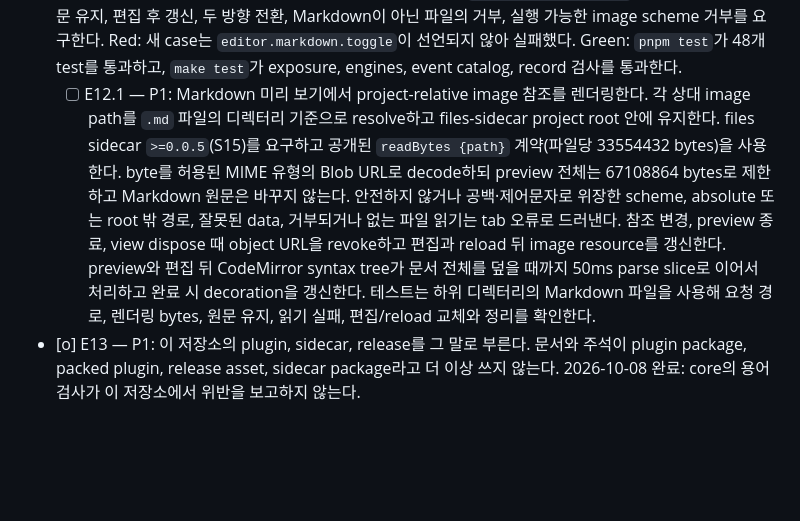
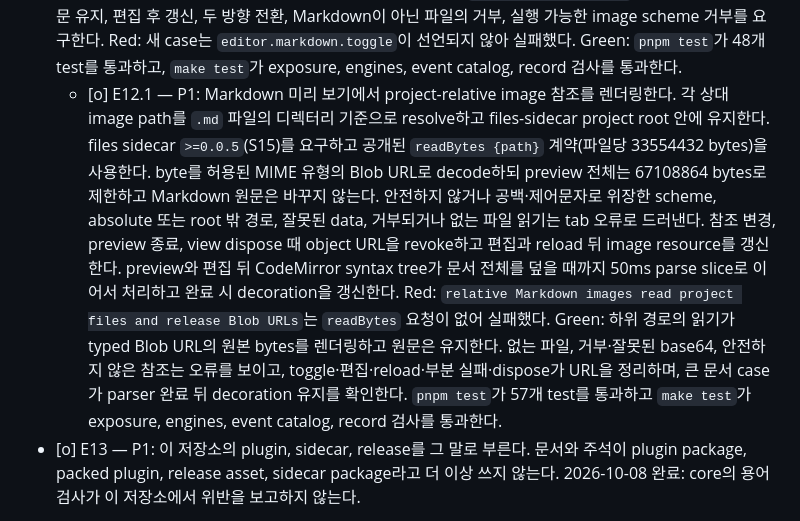
Before and after one commit to soksak-app/plugin-editor, a Markdown page: docs/features.ko.md, the part around the change. GitHub-like rendering; blank space fills up the shorter version.

Commit message:
docs(editor): Close E12.1 checklist (#E12.1)
Record the relative image Red/Green results and full repository
gate results in both feature records.

```diff
--- a/docs/features.ko.md
+++ b/docs/features.ko.md
@@ -14,7 +14,7 @@
 - [o] E10 — P1: E7, E8, E9를 담은 version 0.0.2를 릴리스하고, `.js` 공유 경로를 내보내고(core F102.1.7) `dom` composition을 기다리지 않는(core F102.11) core 0.0.8을 요구하며, registry에서 0.0.1을 revoke한다. core 0.0.7에서 열린 편집기 탭은 core 명령을 끝없이 기다리게 하고, Tauri 애플리케이션은 그것을 불러오지 못한다. 2026-10-08에 완료했다. `package.json`이 0.0.2, `engines.soksak` `>=0.0.8`, core `v0.0.8`의 `@soksak/plugin-api`를 선언하고, `release.yml`이 `CORE_RELEASE: v0.0.8`을 선언한다. `make test`가 테스트 14개, exposure 검사, engines 검사를 통과하고, registry가 0.0.1을 revoke한다(registry G14).
 - [o] E11 — P1: files sidecar 범위 `>=0.0.4`와 version 0.0.3을 선언해, files sidecar 0.0.5를 요구하는 hwp plugin과 함께 설치되게 한다. `^0.0.4`는 0.0.4만 허용하고, 0.0.5는 이전 연산을 바꾸지 않고 연산을 더한다. 2026-10-08에 완료했다. `plugin.json`이 `>=0.0.4`를, `package.json`이 0.0.3을 선언하고, macOS 26.6.2 arm64에서 `make test`가 통과한다.
 - [o] E12 — P2: Markdown을 그 자리에서 렌더링해 보인다. `.md` 파일의 제목, 강조, 링크, 목록, inline/fenced code, 안전한 scheme의 그림을 CodeMirror syntax tree decoration으로 렌더링한다. source는 문서로 유지하고 편집 시 decoration을 다시 계산한다. `editor.markdown.toggle`은 렌더링 보기와 평문 보기를 바꾸며 Markdown이 아닌 파일에서는 숨긴다. `test/editor.test.mjs`는 각 렌더링 형태, 원문 유지, 편집 후 갱신, 두 방향 전환, Markdown이 아닌 파일의 거부, 실행 가능한 image scheme 거부를 요구한다. Red: 새 case는 `editor.markdown.toggle`이 선언되지 않아 실패했다. Green: `pnpm test`가 48개 test를 통과하고, `make test`가 exposure, engines, event catalog, record 검사를 통과한다.
-  - [ ] E12.1 — P1: Markdown 미리 보기에서 project-relative image 참조를 렌더링한다. 각 상대 image path를 `.md` 파일의 디렉터리 기준으로 resolve하고 files-sidecar project root 안에 유지한다. files sidecar `>=0.0.5`(S15)를 요구하고 공개된 `readBytes {path}` 계약(파일당 33554432 bytes)을 사용한다. byte를 허용된 MIME 유형의 Blob URL로 decode하되 preview 전체는 67108864 bytes로 제한하고 Markdown 원문은 바꾸지 않는다. 안전하지 않거나 공백·제어문자로 위장한 scheme, absolute 또는 root 밖 경로, 잘못된 data, 거부되거나 없는 파일 읽기는 tab 오류로 드러낸다. 참조 변경, preview 종료, view dispose 때 object URL을 revoke하고 편집과 reload 뒤 image resource를 갱신한다. preview와 편집 뒤 CodeMirror syntax tree가 문서 전체를 덮을 때까지 50ms parse slice로 이어서 처리하고 완료 시 decoration을 갱신한다. 테스트는 하위 디렉터리의 Markdown 파일을 사용해 요청 경로, 렌더링 bytes, 원문 유지, 읽기 실패, 편집/reload 교체와 정리를 확인한다.
+  - [o] E12.1 — P1: Markdown 미리 보기에서 project-relative image 참조를 렌더링한다. 각 상대 image path를 `.md` 파일의 디렉터리 기준으로 resolve하고 files-sidecar project root 안에 유지한다. files sidecar `>=0.0.5`(S15)를 요구하고 공개된 `readBytes {path}` 계약(파일당 33554432 bytes)을 사용한다. byte를 허용된 MIME 유형의 Blob URL로 decode하되 preview 전체는 67108864 bytes로 제한하고 Markdown 원문은 바꾸지 않는다. 안전하지 않거나 공백·제어문자로 위장한 scheme, absolute 또는 root 밖 경로, 잘못된 data, 거부되거나 없는 파일 읽기는 tab 오류로 드러낸다. 참조 변경, preview 종료, view dispose 때 object URL을 revoke하고 편집과 reload 뒤 image resource를 갱신한다. preview와 편집 뒤 CodeMirror syntax tree가 문서 전체를 덮을 때까지 50ms parse slice로 이어서 처리하고 완료 시 decoration을 갱신한다. Red: `relative Markdown images read project files and release Blob URLs`는 `readBytes` 요청이 없어 실패했다. Green: 하위 경로의 읽기가 typed Blob URL의 원본 bytes를 렌더링하고 원문은 유지한다. 없는 파일, 거부·잘못된 base64, 안전하지 않은 참조는 오류를 보이고, toggle·편집·reload·부분 실패·dispose가 URL을 정리하며, 큰 문서 case가 parser 완료 뒤 decoration 유지를 확인한다. `pnpm test`가 57개 test를 통과하고 `make test`가 exposure, engines, event catalog, record 검사를 통과한다.
 - [o] E13 — P1: 이 저장소의 plugin, sidecar, release를 그 말로 부른다. 문서와 주석이 plugin package, packed plugin, release asset, sidecar package라고 더 이상 쓰지 않는다. 2026-10-08 완료: core의 용어 검사가 이 저장소에서 위반을 보고하지 않는다.
 - [ ] E14 — P1: editor plugin의 trace를 event로 기록한다. core 체크리스트 항목 F145.17. 입력: plugin은 파일의 열기, 저장, watch의 기록을 남기지 않는다. 기대: plugin이 열기(경로, 크기, 시간), 저장(경로, 크기, 시간, 결과), watch가 보고하는 변경(경로)을(를) `plugin.<plugin>.<event>` 이름의 event로 기록하고, plugin API의 `context.runtime.log.<level>(event, fields)`로 쓰고(core F150.4.2), event를 `plugin.json`이 member `events`로 가리키는 카탈로그에 선언하며(core F150.6.3), 전송을 일으킨 입력의 상관 식별자를 전송과 함께 넘긴다(core F150.6.1). 이 저장소의 테스트가 가짜 context로 이 event 각각을 요구하고 core 애플리케이션의 창 검사가 event log에서 이를 보이면 끝난다.
 - [o] E15 — P0: core의 로그 계약을 따른다(core F160.22, F160.23). plugin이 카탈로그를 선언하고, 발생을 `context.runtime.log`로 기록하며, 검사 `soksak-events`를 통과한다.
```
Also changed, not shown: docs/features.md (+1 -1 lines).
